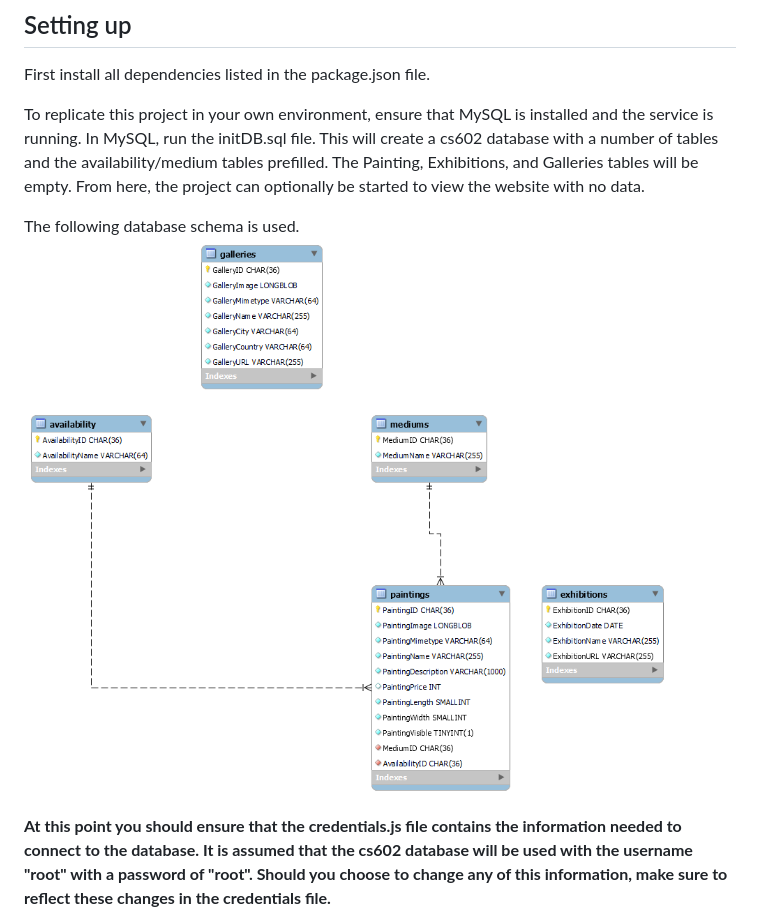
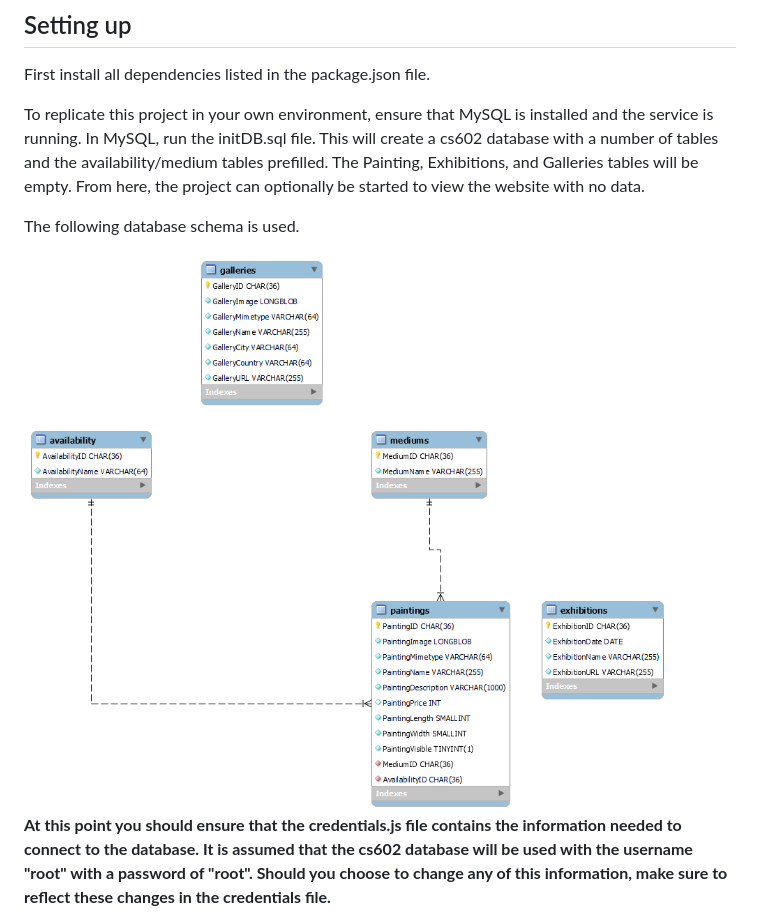
Before and after one commit to ryanbland693/CS602-Project, a Markdown page: README.md, the part around the change. Rendered like a GitHub page.

Commit message:
fixed sizing

```diff
--- a/README.md
+++ b/README.md
@@ -16,7 +16,8 @@ First install all dependencies listed in the package.json file.
 To replicate this project in your own environment, ensure that MySQL is installed and the service is running. In MySQL, run the initDB.sql file. This will create a cs602 database with a number of tables and the availability/medium tables prefilled. The Painting, Exhibitions, and Galleries tables will be empty. From here, the project can optionally be started to view the website with no data.
 
 The following database schema is used.
-![schema](/database_schema.png)
+
+<img src="./database_schema.png" alt="schema" style="width:100%">
 
 **At this point you should ensure that the credentials.js file contains the information needed to connect to the database. It is assumed that the cs602 database will be used with the username "root" with a password of "root". Should you choose to change any of this information, make sure to reflect these changes in the credentials file.**
 
```
